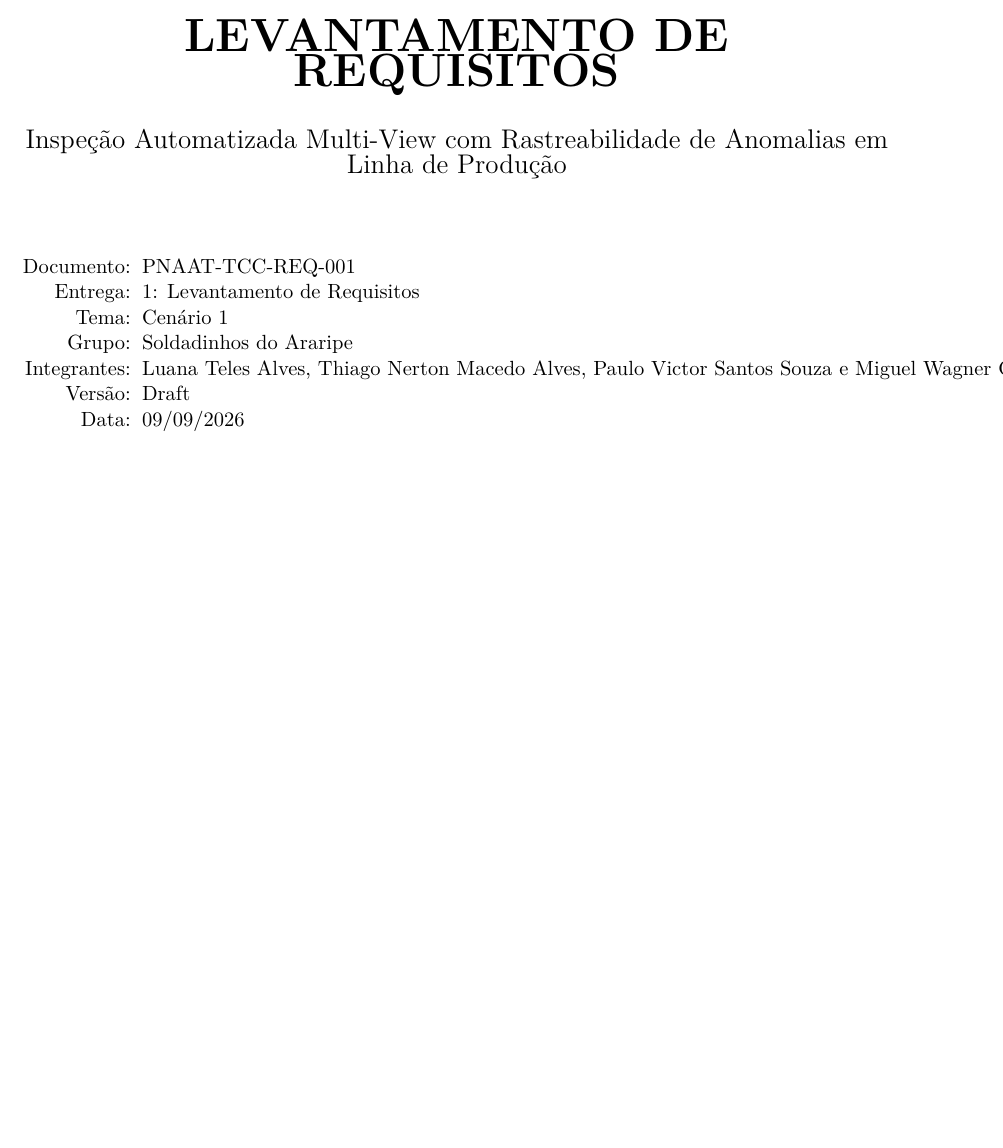
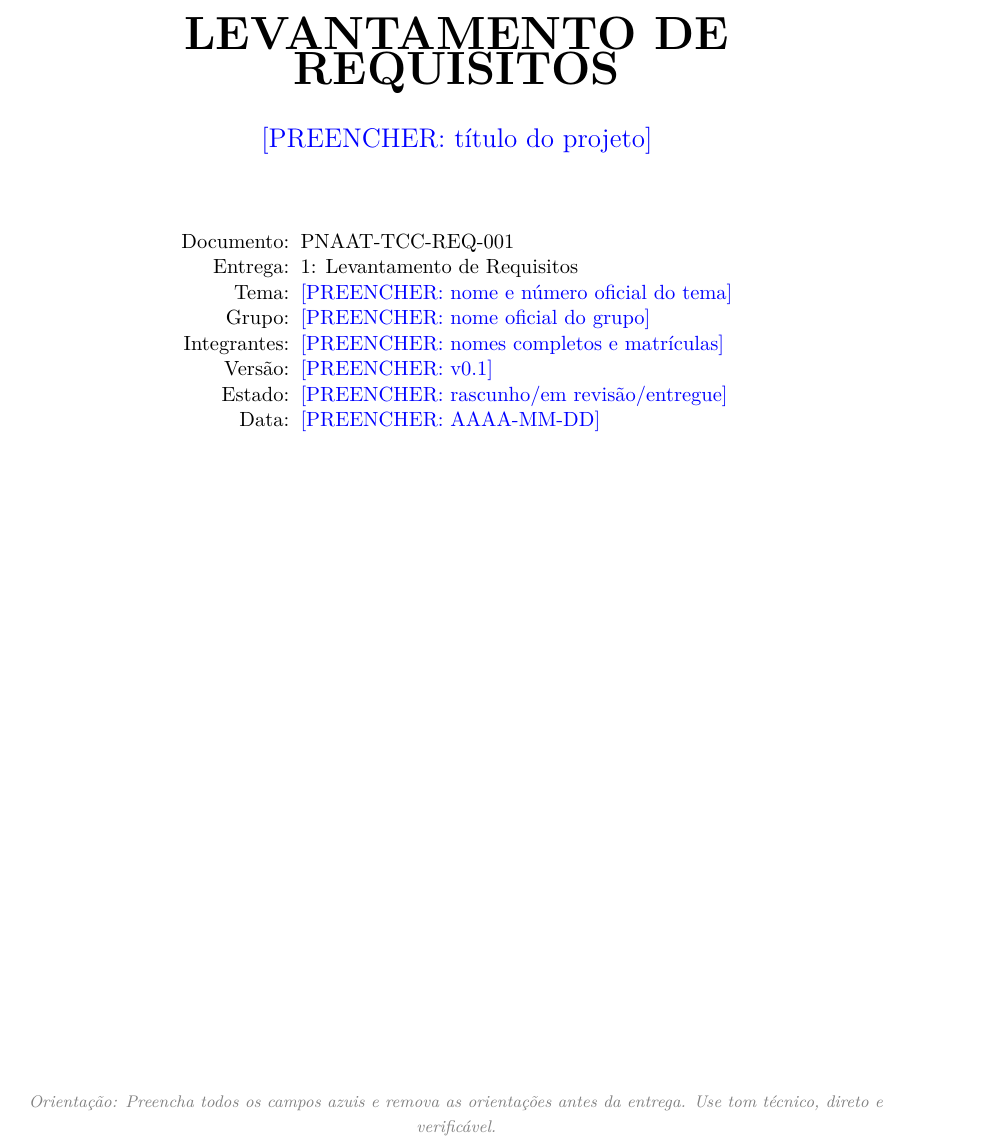
Before and after one commit to Nertonm/tcc-pnaat, a LaTeX document (latex-workspace/main.tex, which reads latex-workspace/texto/capa.tex): part of page 1 of 15, cut so that both start at the same text, the shorter picture padded with empty space. Compiled offline with XeLaTeX.

Commit message:
docs: manter capa preenchível no template

```diff
--- a/latex-workspace/texto/capa.tex
+++ b/latex-workspace/texto/capa.tex
@@ -3,15 +3,17 @@
 \vspace*{1.3cm}
 {\Large\textbf{FIT: PNAAT 2026}}\\[1.2cm]
 {\Huge\bfseries LEVANTAMENTO DE REQUISITOS}\\[0.6cm]
-{\Large Inspeção Automatizada Multi-View com Rastreabilidade de Anomalias em Linha de Produção}\\[1.4cm]
+{\Large \placeholder{título do projeto}}\\[1.4cm]
 \begin{tabular}{rl}
 Documento: & PNAAT-TCC-REQ-001\\
 Entrega: & 1: Levantamento de Requisitos\\
-Tema: & Cenário 1\\
-Grupo: & Soldadinhos do Araripe\\
-Integrantes: & Luana Teles Alves, Thiago Nerton Macedo Alves, Paulo Victor Santos Souza e Miguel Wagner Galvão Ferreira de Morais\\
-Versão: & Draft \\
-Data: & 09/09/2026\\
+Tema: & \placeholder{nome e número oficial do tema}\\
+Grupo: & \placeholder{nome oficial do grupo}\\
+Integrantes: & \placeholder{nomes completos e matrículas}\\
+Versão: & \placeholder{v0.1}\\
+Estado: & \placeholder{rascunho/em revisão/entregue}\\
+Data: & \placeholder{AAAA-MM-DD}\\
 \end{tabular}
 \vfill
+\instruction{Preencha todos os campos azuis e remova as orientações antes da entrega. Use tom técnico, direto e verificável.}
 \end{titlepage}
```
Also changed, not shown: latex-workspace/PNAAT-TCC-REQ-001-template.pdf.
